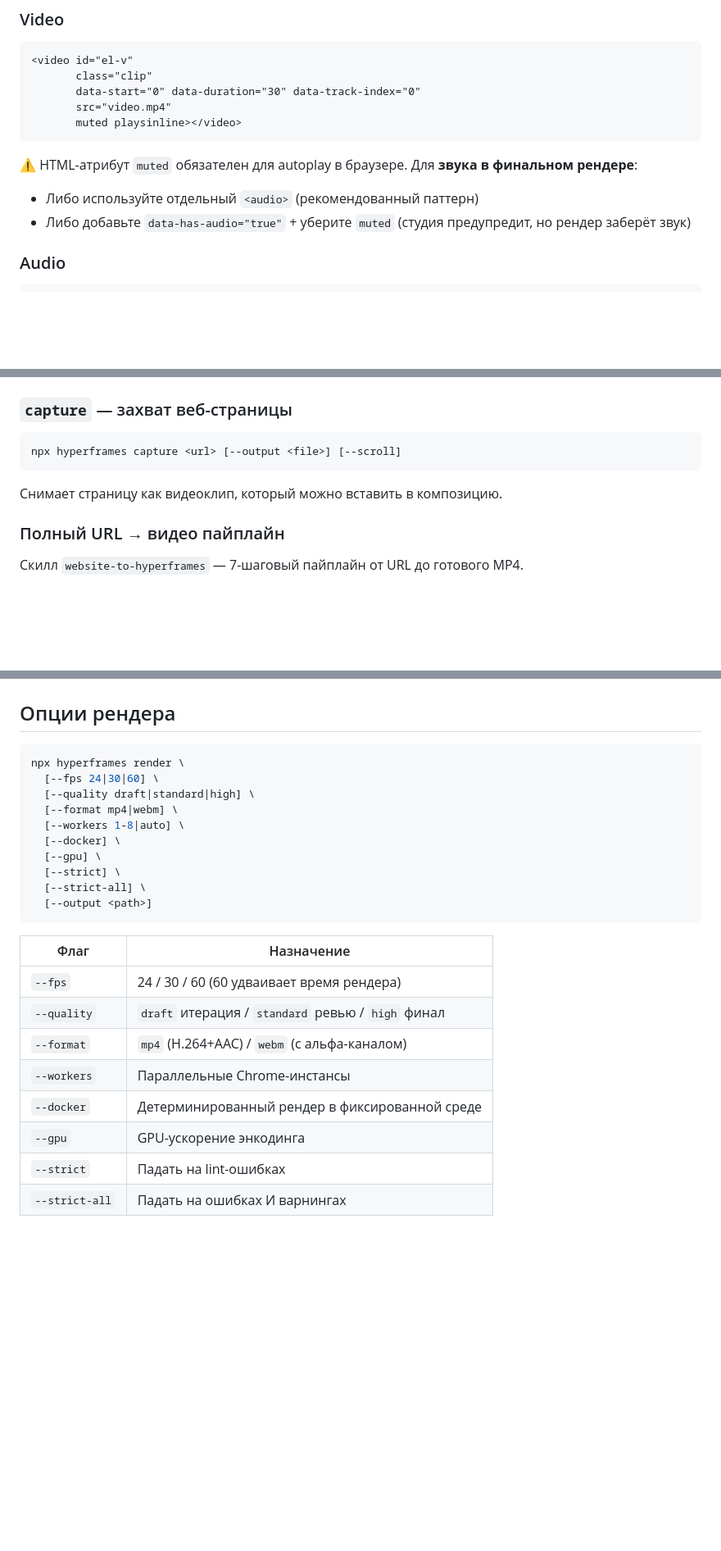
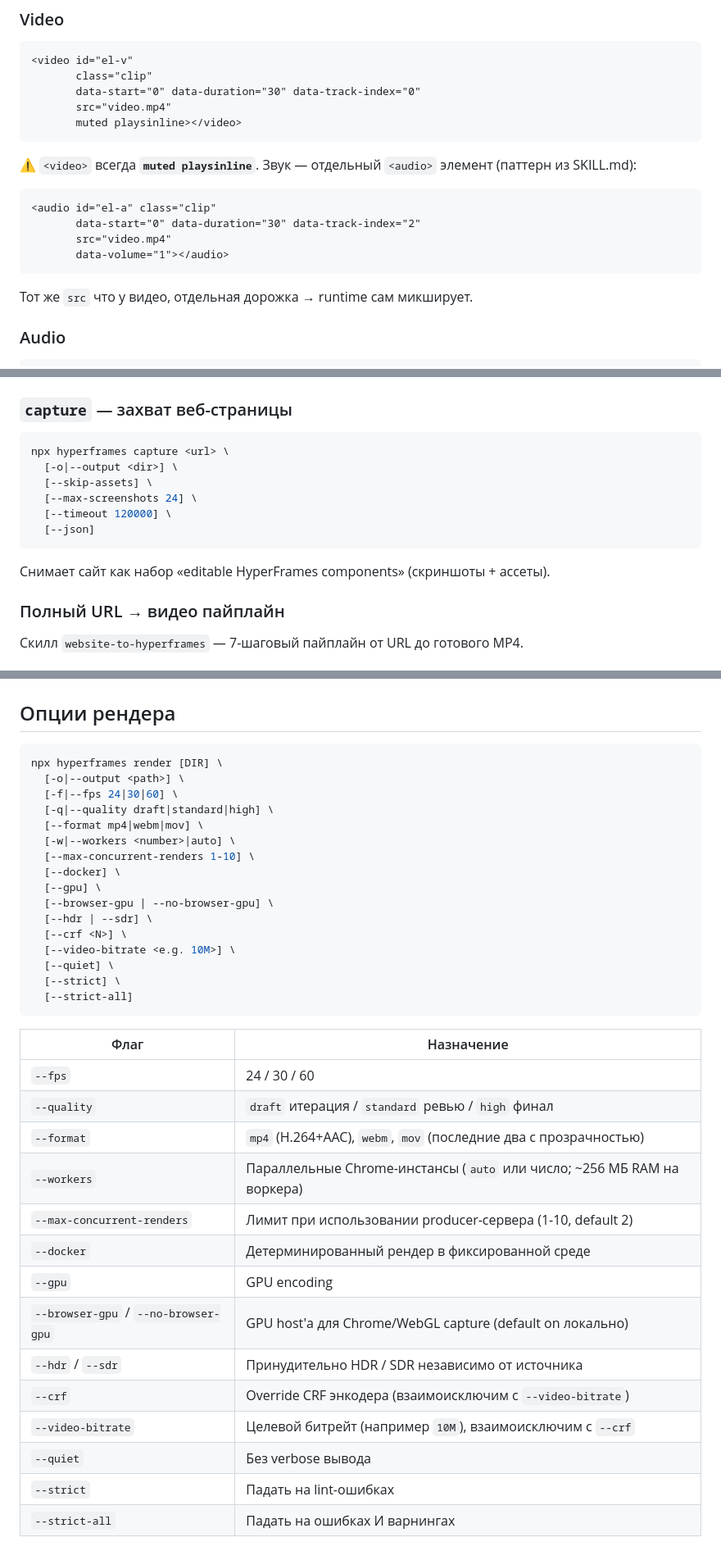
Before and after one commit to sidorovanthon/anticodeguy-video-editing-studio, a Markdown page: init/hyperframes-cheatsheet.md, 3 parts joined by grey strips. Shown at 82% size. Rendered like a GitHub page; blank space fills up the shorter version.

````diff
--- a/init/hyperframes-cheatsheet.md
+++ b/init/hyperframes-cheatsheet.md
@@ -217,9 +228,15 @@ Sub-composition подключается:
        muted playsinline></video>
 ```
 
-⚠ HTML-атрибут `muted` обязателен для autoplay в браузере. Для **звука в финальном рендере**:
-- Либо используйте отдельный `<audio>` (рекомендованный паттерн)
-- Либо добавьте `data-has-audio="true"` + уберите `muted` (студия предупредит, но рендер заберёт звук)
+⚠ `<video>` всегда **`muted playsinline`**. Звук — отдельный `<audio>` элемент (паттерн из SKILL.md):
+
+```html
+<audio id="el-a" class="clip"
+       data-start="0" data-duration="30" data-track-index="2"
+       src="video.mp4"
+       data-volume="1"></audio>
+```
+Тот же `src` что у видео, отдельная дорожка → runtime сам микширует.
 
 ### Audio
 
@@ -528,9 +557,14 @@ npx hyperframes add data-chart           # пример: animated chart
 
 ### `capture` — захват веб-страницы
 ```bash
-npx hyperframes capture <url> [--output <file>] [--scroll]
+npx hyperframes capture <url> \
+  [-o|--output <dir>] \
+  [--skip-assets] \
+  [--max-screenshots 24] \
+  [--timeout 120000] \
+  [--json]
 ```
-Снимает страницу как видеоклип, который можно вставить в композицию.
+Снимает сайт как набор «editable HyperFrames components» (скриншоты + ассеты).
 
 ### Полный URL → видео пайплайн
 Скилл `website-to-hyperframes` — 7-шаговый пайплайн от URL до готового MP4.
@@ -543,26 +577,38 @@ npx hyperframes capture <url> [--output <file>] [--scroll]
 ## Опции рендера
 
 ```bash
-npx hyperframes render \
-  [--fps 24|30|60] \
-  [--quality draft|standard|high] \
-  [--format mp4|webm] \
-  [--workers 1-8|auto] \
+npx hyperframes render [DIR] \
+  [-o|--output <path>] \
+  [-f|--fps 24|30|60] \
+  [-q|--quality draft|standard|high] \
+  [--format mp4|webm|mov] \
+  [-w|--workers <number>|auto] \
+  [--max-concurrent-renders 1-10] \
   [--docker] \
   [--gpu] \
+  [--browser-gpu | --no-browser-gpu] \
+  [--hdr | --sdr] \
+  [--crf <N>] \
+  [--video-bitrate <e.g. 10M>] \
+  [--quiet] \
   [--strict] \
-  [--strict-all] \
-  [--output <path>]
+  [--strict-all]
 ```
 
 | Флаг | Назначение |
 |---|---|
-| `--fps` | 24 / 30 / 60 (60 удваивает время рендера) |
+| `--fps` | 24 / 30 / 60 |
 | `--quality` | `draft` итерация / `standard` ревью / `high` финал |
-| `--format` | `mp4` (H.264+AAC) / `webm` (с альфа-каналом) |
-| `--workers` | Параллельные Chrome-инстансы |
+| `--format` | `mp4` (H.264+AAC), `webm`, `mov` (последние два с прозрачностью) |
+| `--workers` | Параллельные Chrome-инстансы (`auto` или число; ~256 МБ RAM на воркера) |
+| `--max-concurrent-renders` | Лимит при использовании producer-сервера (1-10, default 2) |
 | `--docker` | Детерминированный рендер в фиксированной среде |
-| `--gpu` | GPU-ускорение энкодинга |
+| `--gpu` | GPU encoding |
+| `--browser-gpu` / `--no-browser-gpu` | GPU host'а для Chrome/WebGL capture (default on локально) |
+| `--hdr` / `--sdr` | Принудительно HDR / SDR независимо от источника |
+| `--crf` | Override CRF энкодера (взаимоисключим с `--video-bitrate`) |
+| `--video-bitrate` | Целевой битрейт (например `10M`), взаимоисключим с `--crf` |
+| `--quiet` | Без verbose вывода |
 | `--strict` | Падать на lint-ошибках |
 | `--strict-all` | Падать на ошибках И варнингах |
 
````
Also changed, not shown: other parts of init/hyperframes-cheatsheet.md (+81 -26 lines).
